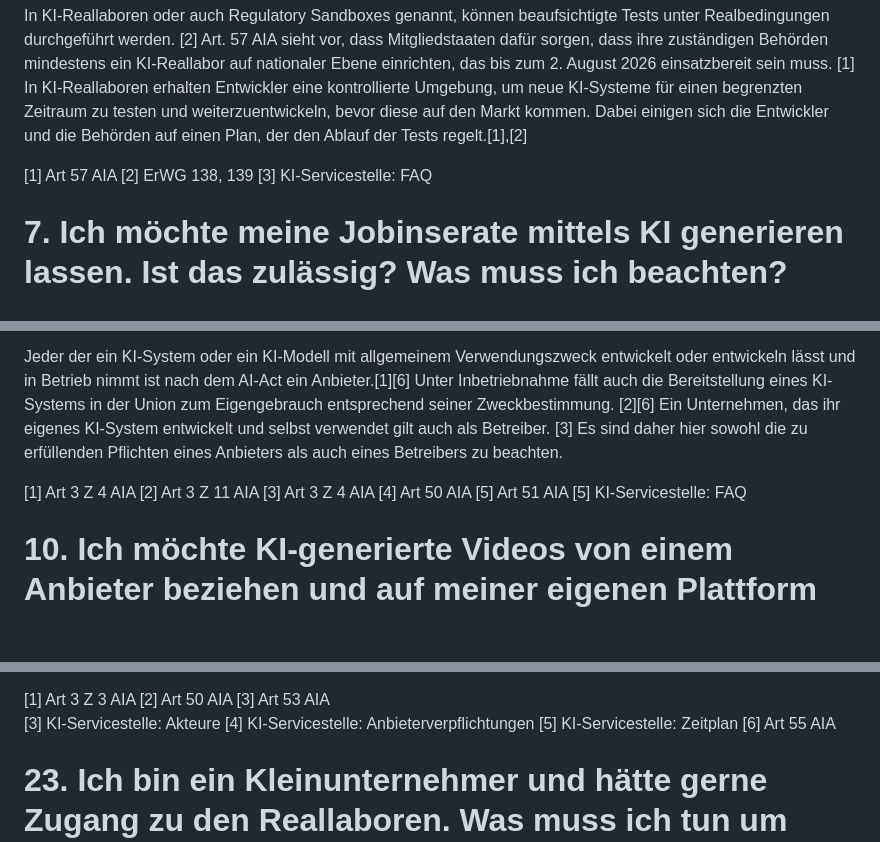
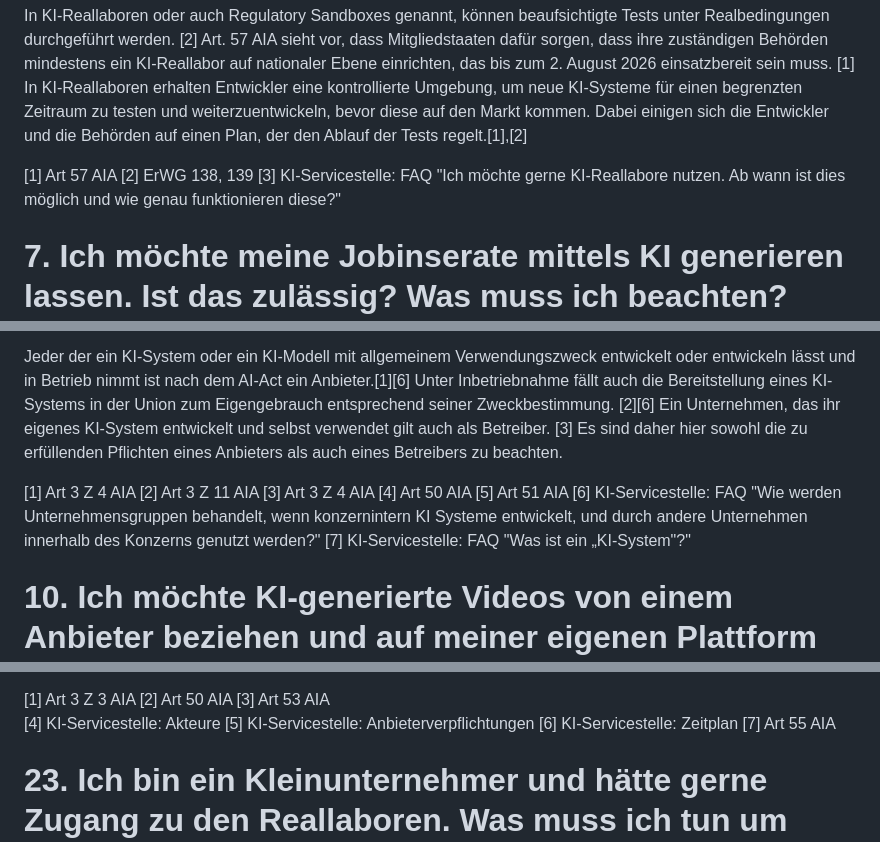
Before and after one commit to rtr-ai/aia-rag, a Markdown page: data/fragen-qa.md, 3 parts joined by grey strips. GitHub-like rendering; blank space fills up the shorter version.

```diff
--- a/data/fragen-qa.md
+++ b/data/fragen-qa.md
@@ -58,7 +58,7 @@ Dabei einigen sich die Entwickler und die Behörden auf einen Plan, der den Abla
 
 [1] Art 57 AIA
 [2] ErWG 138, 139
-[3] KI-Servicestelle: FAQ
+[3] KI-Servicestelle: FAQ "Ich möchte gerne KI-Reallabore nutzen. Ab wann ist dies möglich und wie genau funktionieren diese?"
 
 # 7. Ich möchte meine Jobinserate mittels KI generieren lassen. Ist das zulässig? Was muss ich beachten?
 
@@ -98,7 +98,8 @@ Es sind daher hier sowohl die zu erfüllenden Pflichten eines Anbieters als auch
 [3] Art 3 Z 4 AIA
 [4] Art 50 AIA
 [5] Art 51 AIA
-[5] KI-Servicestelle: FAQ
+[6] KI-Servicestelle: FAQ "Wie werden Unternehmensgruppen behandelt, wenn konzernintern KI Systeme entwickelt, und durch andere Unternehmen innerhalb des Konzerns genutzt werden?"
+[7] KI-Servicestelle: FAQ "Was ist ein „KI-System"?"
 
 # 10. Ich möchte KI-generierte Videos von einem Anbieter beziehen und auf meiner eigenen Plattform veröffentlichen, was muss ich aus Sicht des AI Acts beachten?
 
@@ -231,10 +232,10 @@ die Kriterien für ein KI-Modell mit allgemeinem Verwendungszweck mit systemisch
 [1] Art 3 Z 3 AIA
 [2] Art 50 AIA
 [3] Art 53 AIA
-[3]	KI-Servicestelle: Akteure
-[4] KI-Servicestelle: Anbieterverpflichtungen
-[5] KI-Servicestelle: Zeitplan
-[6] Art 55 AIA
+[4] KI-Servicestelle: Akteure
+[5] KI-Servicestelle: Anbieterverpflichtungen
+[6] KI-Servicestelle: Zeitplan
+[7] Art 55 AIA
 
 # 23. Ich bin ein Kleinunternehmer und hätte gerne Zugang zu den Reallaboren. Was muss ich tun um Zugang zu diesen zu bekommen bzw bin ich überhaupt berechtigt Zugang zu einem Reallabor zu erhalten?
 
```
Also changed, not shown: other parts of data/fragen-qa.md (+4 -4 lines).
